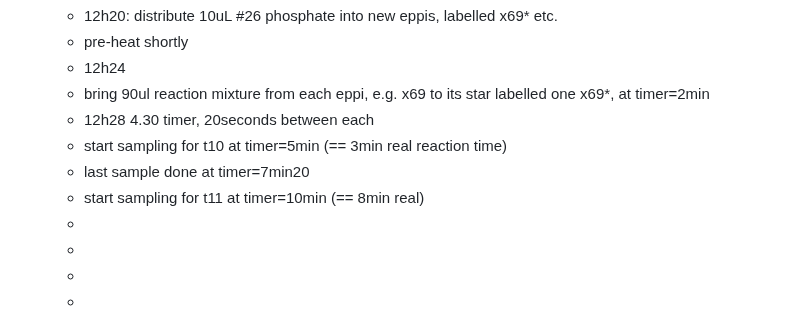
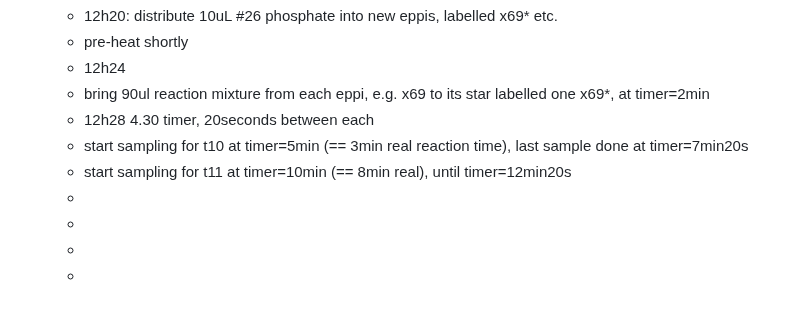
Before and after one commit to rgiessmann/lablog, a Markdown page: journals/2025_02_17.md, the part around the change. Rendered like a GitHub page.

Commit message:
[logseq-plugin-git:commit] 2025-02-17T11:36:46.357Z

```diff
--- a/journals/2025_02_17.md
+++ b/journals/2025_02_17.md
@@ -153,9 +153,8 @@
 	- 12h24
 	- bring 90ul reaction mixture from each eppi, e.g. x69 to its star labelled one x69*, at timer=2min
 	- 12h28 4.30 timer, 20seconds between each
-	- start sampling for t10 at timer=5min (== 3min real reaction time)
-	- last sample done at timer=7min20
-	- start sampling for t11 at timer=10min (== 8min real)
+	- start sampling for t10 at timer=5min (== 3min real reaction time), last sample done at timer=7min20s
+	- start sampling for t11 at timer=10min (== 8min real), until timer=12min20s
 	-
 	-
 	-
```
